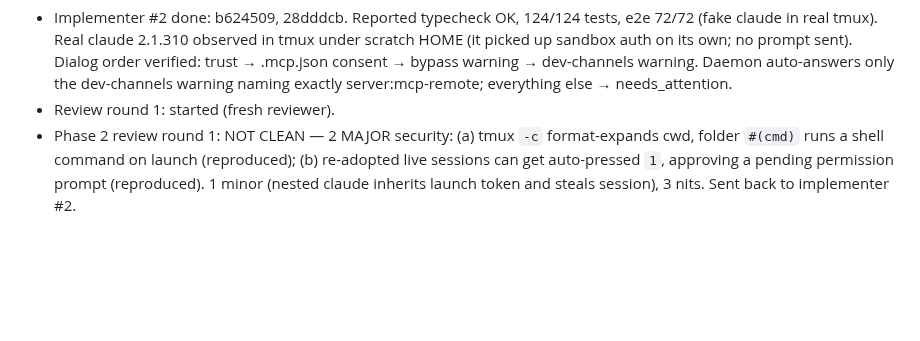
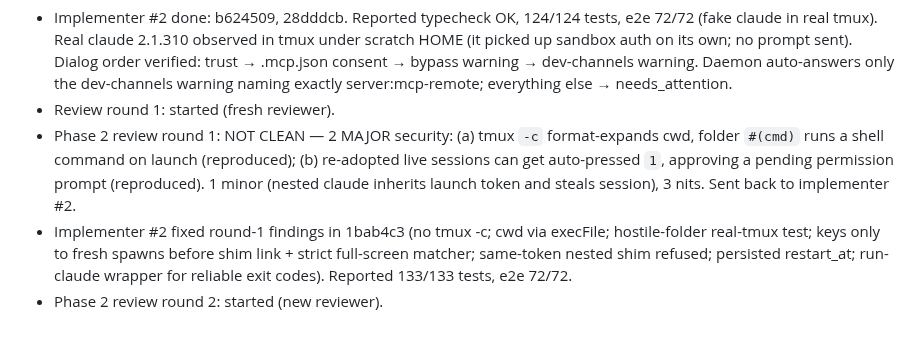
Before and after one commit to JEdward7777/mcp_remote, a Markdown page: harness/sessions/2026-10-25-01.md, the part around the change. Rendered like a GitHub page; blank space fills up the shorter version.

Commit message:
Harness: log Phase 2 round-1 fixes, start review round 2
Co-Authored-By: Claude Opus 5.5 <noreply@anthropic.com>
Claude-Session: https://claude.ai/code/session_012wmUkRsqBkM96JrGsVFRCb

```diff
--- a/harness/sessions/2026-10-25-01.md
+++ b/harness/sessions/2026-10-25-01.md
@@ -120,3 +120,7 @@
   shell command on launch (reproduced); (b) re-adopted live sessions can get auto-pressed `1`, approving a pending
   permission prompt (reproduced). 1 minor (nested claude inherits launch token and steals session), 3 nits.
   Sent back to implementer #2.
+- Implementer #2 fixed round-1 findings in 1bab4c3 (no tmux -c; cwd via execFile; hostile-folder real-tmux test;
+  keys only to fresh spawns before shim link + strict full-screen matcher; same-token nested shim refused;
+  persisted restart_at; run-claude wrapper for reliable exit codes). Reported 133/133 tests, e2e 72/72.
+- Phase 2 review round 2: started (new reviewer).
```
